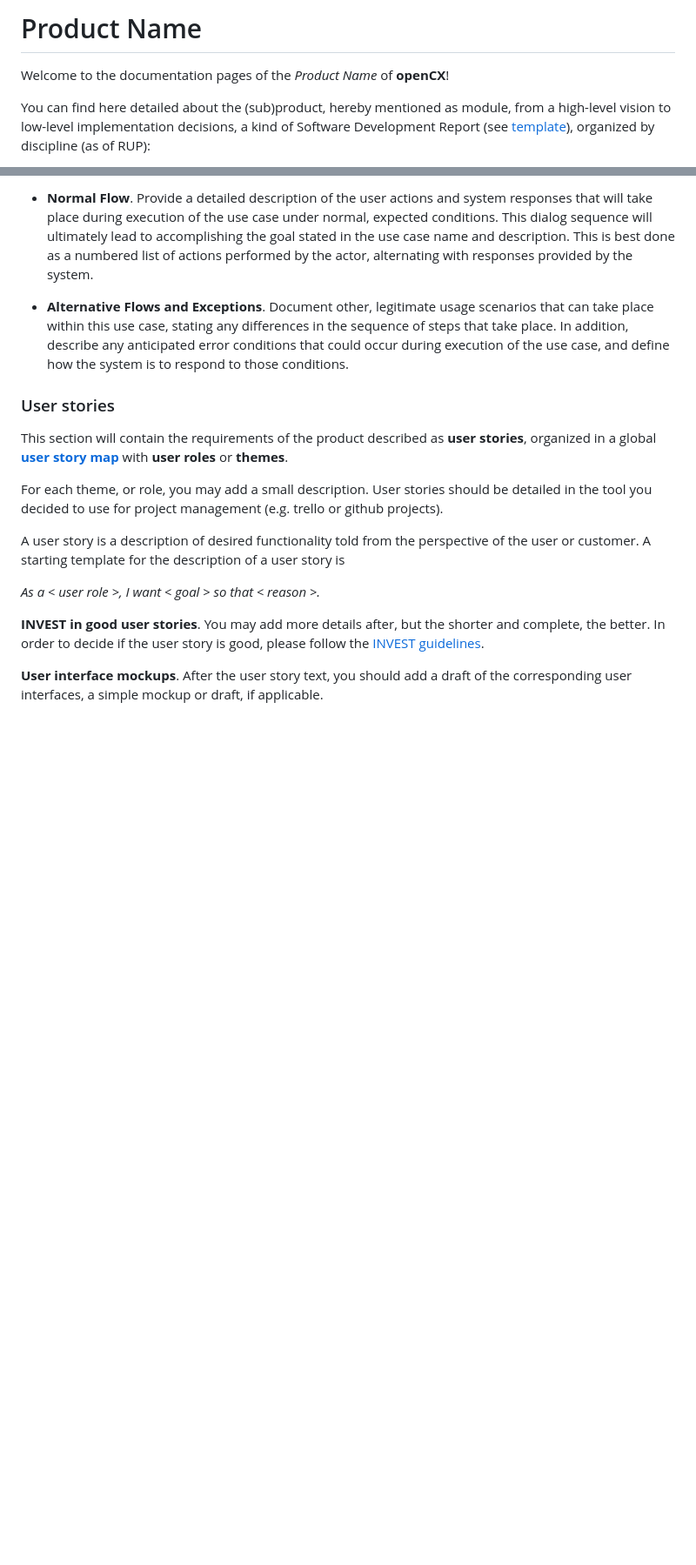
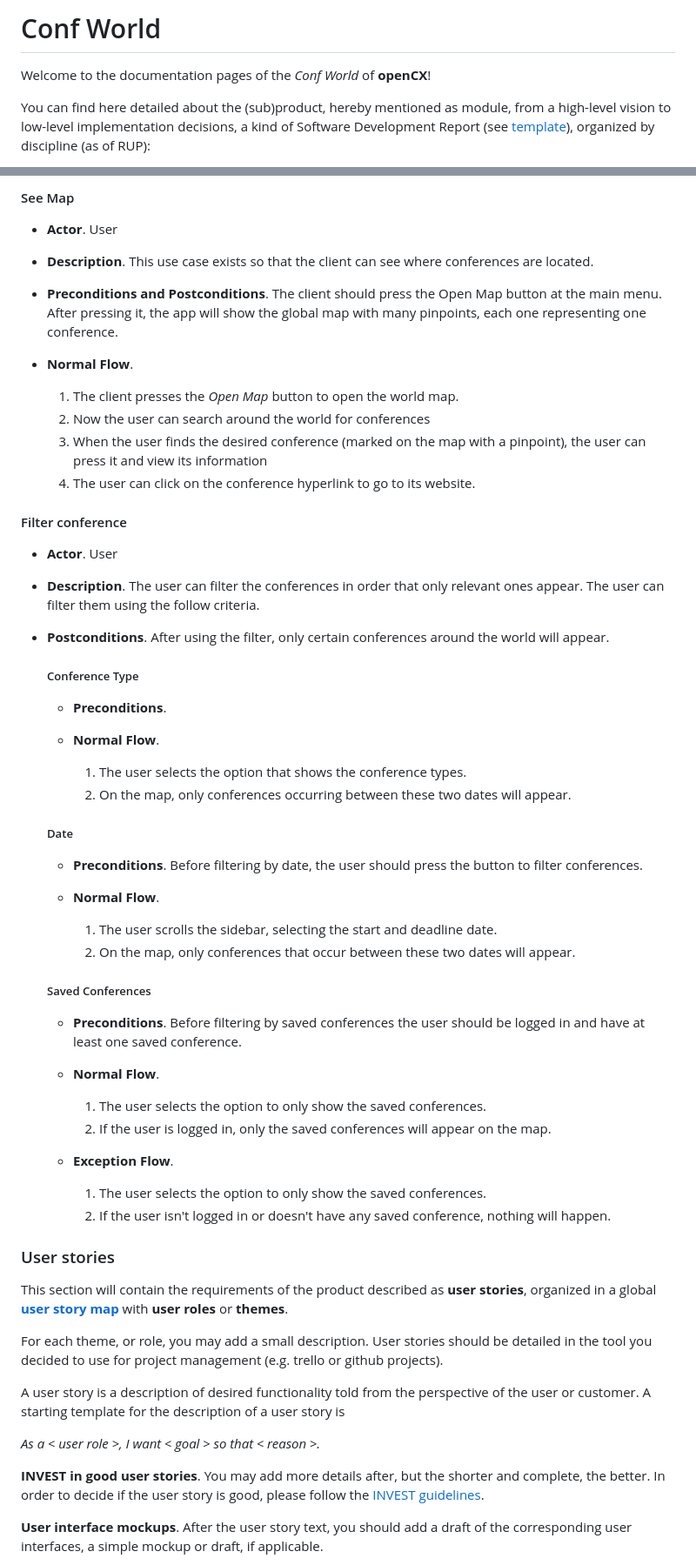
Before and after one commit to FEUP-ESOF-2020-21/open-cx-t2g1-2b-2b, a Markdown page: README.md, 2 parts joined by grey strips. Shown: that part at 87% size. Drawn GitHub-style; blank space fills up the shorter version.

```diff
--- a/README.md
+++ b/README.md
@@ -1,6 +1,6 @@
-# Product Name
+# Conf World
 
-Welcome to the documentation pages of the *Product Name* of **openCX**!
+Welcome to the documentation pages of the *Conf World* of **openCX**!
 
 You can find here detailed about the (sub)product, hereby mentioned as module, from a high-level vision to low-level implementation decisions, a kind of Software Development Report (see [template](https://github.com/softeng-feup/open-cx/blob/master/docs/templates/Development-Report.md)), organized by discipline (as of RUP):
 
@@ -74,6 +74,51 @@ Briefly describe each use case mentioning the following:
 
-* **Normal Flow**. Provide a detailed description of the user actions and system responses that will take place during execution of the use case under normal, expected conditions. This dialog sequence will ultimately lead to accomplishing the goal stated in the use case name and description. This is best done as a numbered list of actions performed by the actor, alternating with responses provided by the system.
-* **Alternative Flows and Exceptions**. Document other, legitimate usage scenarios that can take place within this use case, stating any differences in the sequence of steps that take place. In addition, describe any anticipated error conditions that could occur during execution of the use case, and define how the system is to respond to those conditions.
+#### See Map
+* **Actor**. User
+
+* **Description**. This use case exists so that the client can see where conferences are located.
+
+* **Preconditions and Postconditions**. The client should press the Open Map button at the main menu. After pressing it, the app will show the global map with many pinpoints, each one representing one conference.
+
+* **Normal Flow**.
+    1. The client presses the  *Open Map* button to open the world map.
+    2. Now the user can search around the world for conferences
+    3. When the user finds the desired conference (marked on the map with a pinpoint), the user can press it and view its information
+    4. The user can click on the conference hyperlink to go to its website.
+
+#### Filter conference
+* **Actor**. User
+
+* **Description**. The user can filter the conferences in order that only relevant ones appear. The user can filter them using the follow criteria.
+
+* **Postconditions**. After using the filter, only certain conferences around the world will appear.
+
+    ##### Conference Type
+
+    * **Preconditions**.
+
+    * **Normal Flow**.
+        1. The user selects the option that shows the conference types.
+        2. On the map, only conferences occurring between these two dates will appear.
+
+    ##### Date
+
+    * **Preconditions**. Before filtering by date, the user should press the button to filter conferences.
+
+    * **Normal Flow**.
+        1. The user scrolls the sidebar, selecting the start and deadline date.
+        2. On the map, only conferences that occur between these two dates will appear.
+
+    ##### Saved Conferences
+
+    * **Preconditions**. Before filtering by saved conferences the user should be logged in and have at least one saved conference.
+
+    * **Normal Flow**.
+        1. The user selects the option to only show the saved conferences.
+        1. If the user is logged in, only the saved conferences will appear on the map.
+
+    * **Exception Flow**.
+        1. The user selects the option to only show the saved conferences.
+        3. If the user isn't logged in or doesn't have any saved conference, nothing will happen.
 
 ### User stories
 This section will contain the requirements of the product described as **user stories**, organized in a global **[user story map](https://plan.io/blog/user-story-mapping/)** with **user roles** or **themes**.
```
Also changed, not shown: other parts of README.md (+23 -23 lines), img/use-case.png (added).
